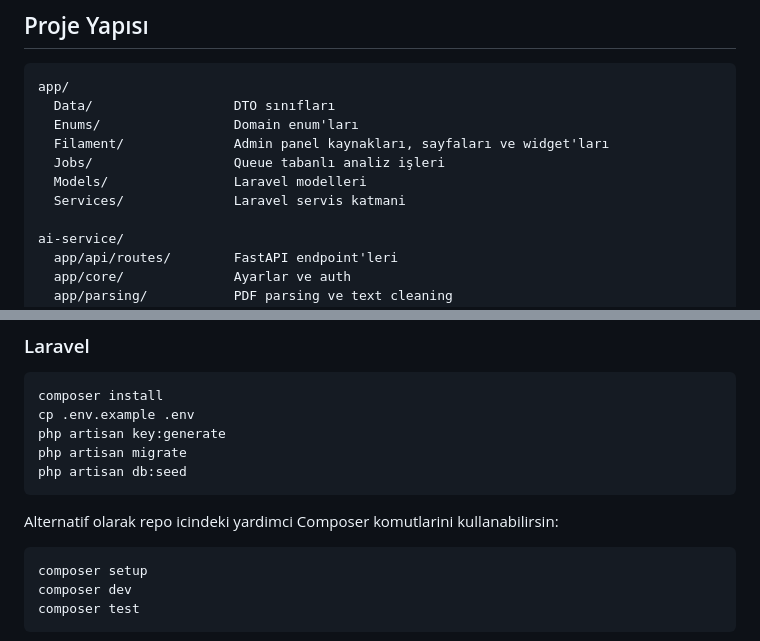
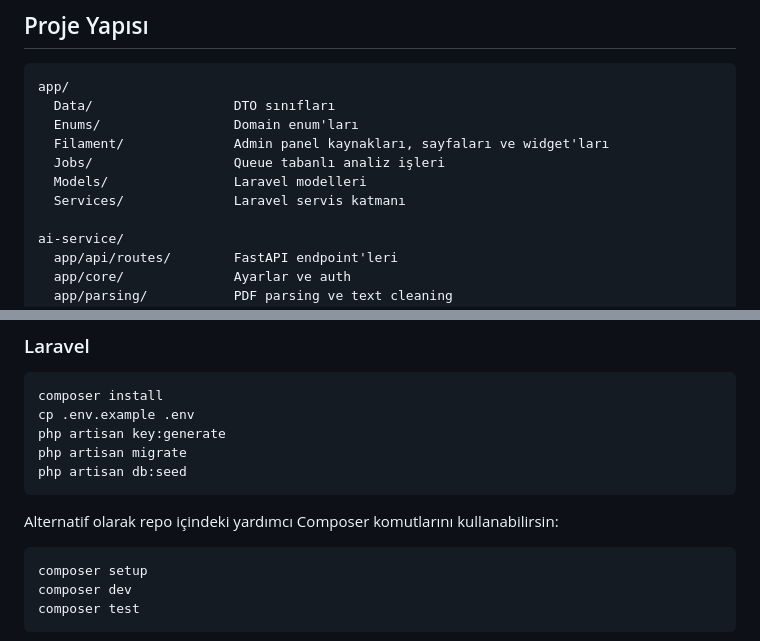
Before and after one commit to eneskavakk/AIHR, a Markdown page: README.md, 2 parts joined by grey strips. GitHub-like rendering.

Commit message:
docs: fix README typos

````diff
--- a/README.md
+++ b/README.md
@@ -67,7 +67,7 @@ app/
   Filament/              Admin panel kaynakları, sayfaları ve widget'ları
   Jobs/                  Queue tabanlı analiz işleri
   Models/                Laravel modelleri
-  Services/              Laravel servis katmani
+  Services/              Laravel servis katmanı
 
 ai-service/
   app/api/routes/        FastAPI endpoint'leri
@@ -103,7 +103,7 @@ php artisan migrate
 php artisan db:seed
 ```
 
-Alternatif olarak repo icindeki yardimci Composer komutlarini kullanabilirsin:
+Alternatif olarak repo içindeki yardımcı Composer komutlarını kullanabilirsin:
 
 ```bash
 composer setup
````
